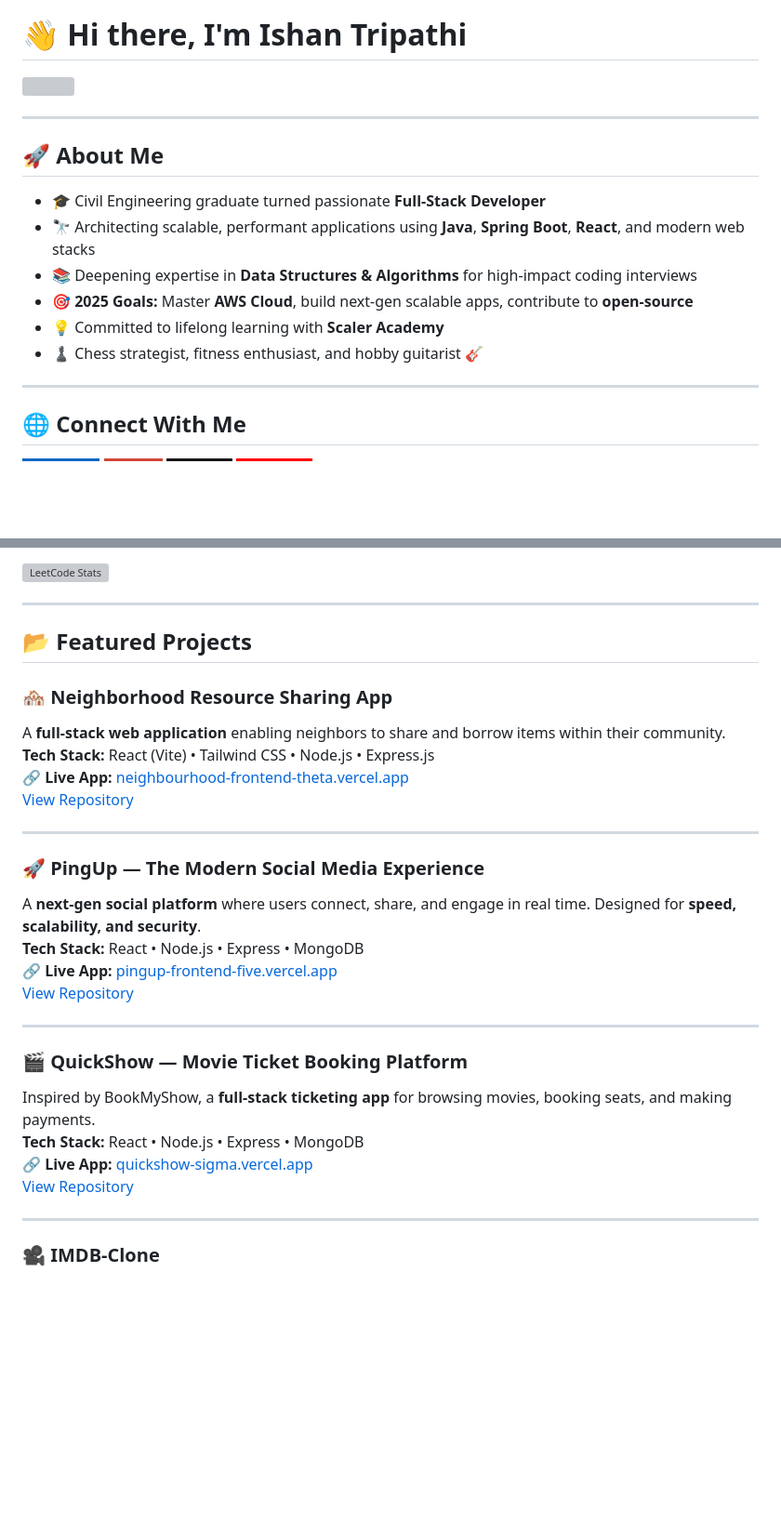
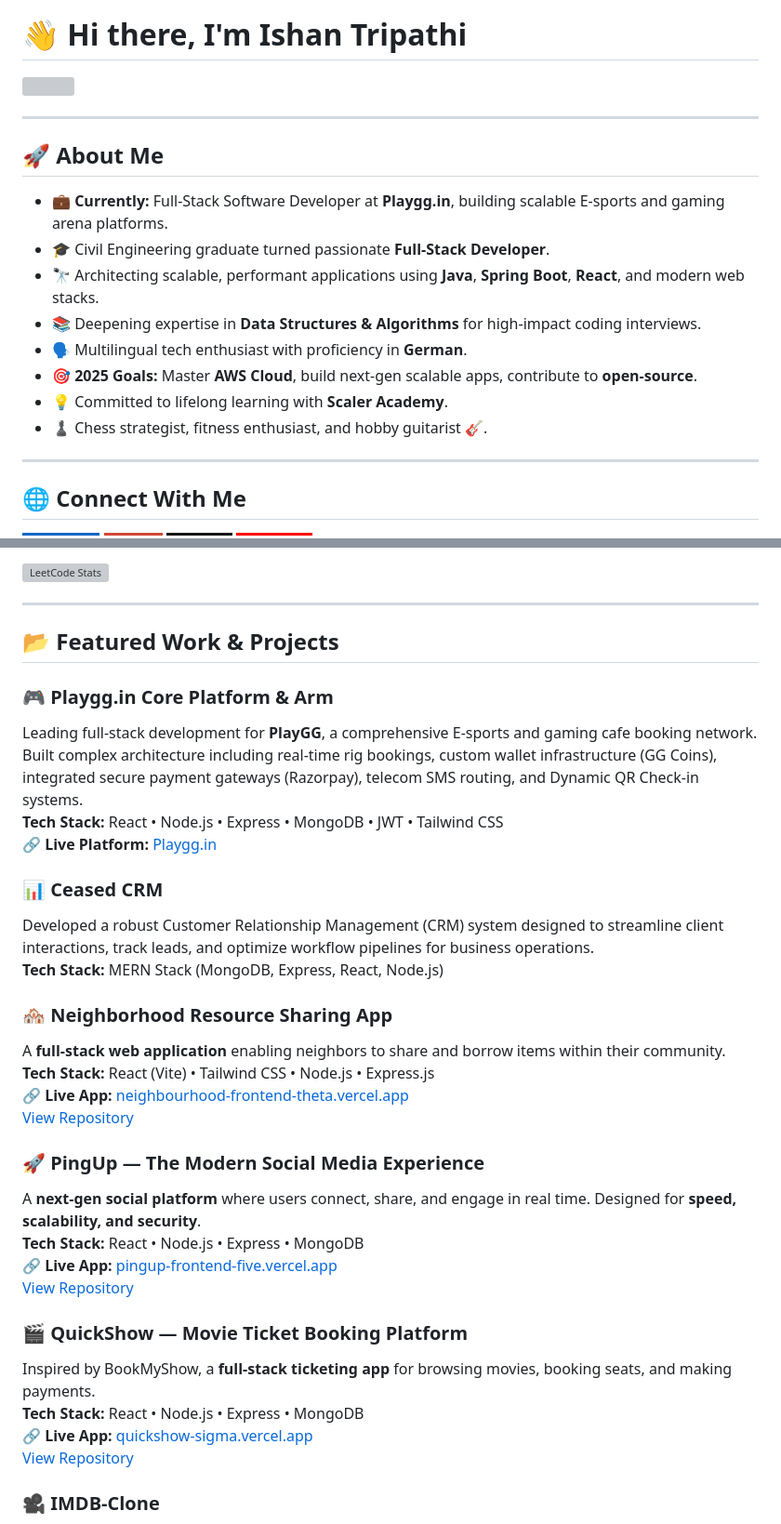
Before and after one commit to Reallyishan009/Reallyishan009, a Markdown page: README.md, 2 parts joined by grey strips. Shown at 93% size. Rendered like a GitHub page; badges without logos; blank space fills up the shorter version; grey boxes are pictures that could not be loaded.

Commit message:
Revise README with updated profile and project details
Updated personal information and project descriptions in the README.

```diff
--- a/README.md
+++ b/README.md
@@ -7,12 +6,14 @@
 ---
 
 ## 🚀 About Me
-- 🎓 Civil Engineering graduate turned passionate **Full-Stack Developer**
-- 🔭 Architecting scalable, performant applications using **Java**, **Spring Boot**, **React**, and modern web stacks
-- 📚 Deepening expertise in **Data Structures & Algorithms** for high-impact coding interviews
-- 🎯 **2025 Goals:** Master **AWS Cloud**, build next-gen scalable apps, contribute to **open-source**
-- 💡 Committed to lifelong learning with **Scaler Academy**
-- ♟ Chess strategist, fitness enthusiast, and hobby guitarist 🎸
+- 💼 **Currently:** Full-Stack Software Developer at **Playgg.in**, building scalable E-sports and gaming arena platforms.
+- 🎓 Civil Engineering graduate turned passionate **Full-Stack Developer**.
+- 🔭 Architecting scalable, performant applications using **Java**, **Spring Boot**, **React**, and modern web stacks.
+- 📚 Deepening expertise in **Data Structures & Algorithms** for high-impact coding interviews.
+- 🗣️ Multilingual tech enthusiast with proficiency in **German**.
+- 🎯 **2025 Goals:** Master **AWS Cloud**, build next-gen scalable apps, contribute to **open-source**.
+- 💡 Committed to lifelong learning with **Scaler Academy**.
+- ♟ Chess strategist, fitness enthusiast, and hobby guitarist 🎸.
 
 ---
 
@@ -63,7 +64,16 @@
 
 ---
 
-## 📂 Featured Projects
+## 📂 Featured Work & Projects
+
+### 🎮 Playgg.in Core Platform & Arm
+Leading full-stack development for **PlayGG**, a comprehensive E-sports and gaming cafe booking network. Built complex architecture including real-time rig bookings, custom wallet infrastructure (GG Coins), integrated secure payment gateways (Razorpay), telecom SMS routing, and Dynamic QR Check-in systems.
+**Tech Stack:** React • Node.js • Express • MongoDB • JWT • Tailwind CSS
+🔗 **Live Platform:** [Playgg.in](https://playgg.in)
+
+### 📊 Ceased CRM
+Developed a robust Customer Relationship Management (CRM) system designed to streamline client interactions, track leads, and optimize workflow pipelines for business operations.
+**Tech Stack:** MERN Stack (MongoDB, Express, React, Node.js)
 
 ### 🏘 Neighborhood Resource Sharing App
 A **full-stack web application** enabling neighbors to share and borrow items within their community.
@@ -71,23 +81,17 @@ A **full-stack web application** enabling neighbors to share and borrow items wi
 🔗 **Live App:** [neighbourhood-frontend-theta.vercel.app](https://neighbourhood-frontend-theta.vercel.app)
 [View Repository](https://github.com/Reallyishan009/Neighbourhood-share)
 
----
-
 ### 🚀 PingUp — The Modern Social Media Experience
 A **next-gen social platform** where users connect, share, and engage in real time. Designed for **speed, scalability, and security**.
 **Tech Stack:** React • Node.js • Express • MongoDB
 🔗 **Live App:** [pingup-frontend-five.vercel.app](https://pingup-frontend-five.vercel.app)
 [View Repository](https://github.com/Reallyishan009/PingUp-SocialMediaApp)
 
----
-
 ### 🎬 QuickShow — Movie Ticket Booking Platform
 Inspired by BookMyShow, a **full-stack ticketing app** for browsing movies, booking seats, and making payments.
 **Tech Stack:** React • Node.js • Express • MongoDB
 🔗 **Live App:** [quickshow-sigma.vercel.app](https://quickshow-sigma.vercel.app/)
 [View Repository](https://github.com/Reallyishan009/QuickShow)
-
----
 
 ### 🎥 IMDB-Clone
 A **modern IMDb-inspired movie database app** to browse movies & TV shows. Built for performance with **React + TypeScript + Vite**.
```
Also changed, not shown: other parts of README.md (+1 -2 lines).
